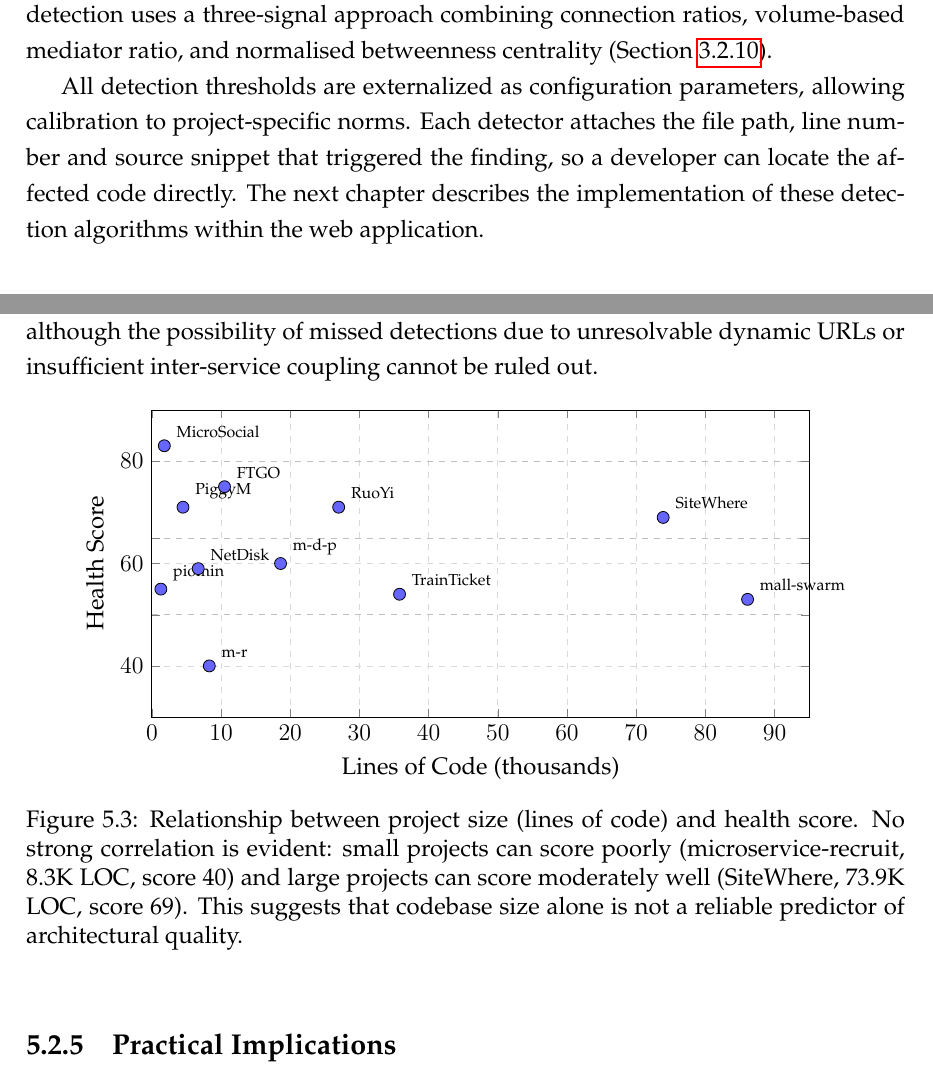
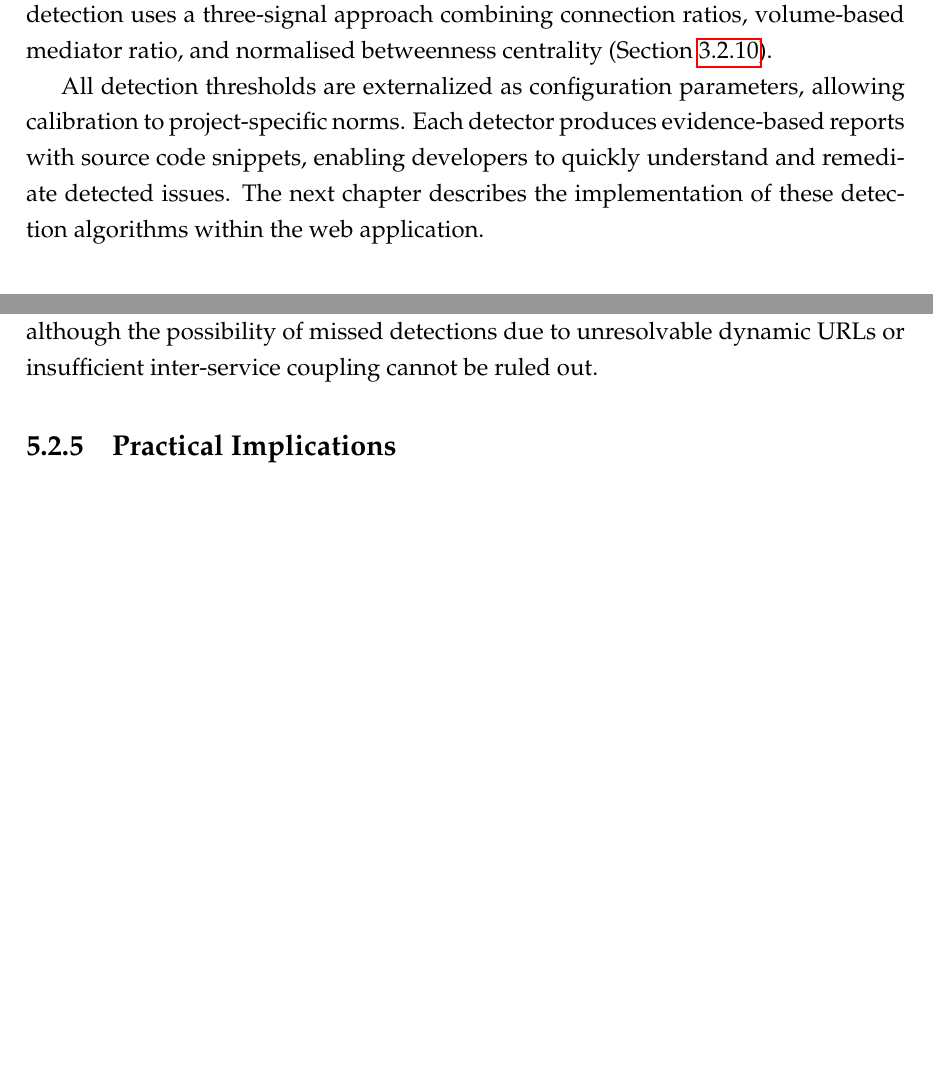
Before and after one commit to andrei45635/dissertation_backend, a LaTeX thesis (thesis/main.tex, which reads thesis/chapters/chapter3.tex, thesis/chapters/chapter5.tex): two parts of pages 41 and 70 of 83 before the commit and two parts of pages 40 and 69 of 81 after it, joined at a grey line, cut so that both start at the same text, the shorter picture padded with empty space. Compiled offline with pdfLaTeX.

Commit message:
fix thesis

```diff
--- a/thesis/chapters/chapter3.tex
+++ b/thesis/chapters/chapter3.tex
@@ -481,4 +481,4 @@ As with the Distributed Monolith detector, this detection is only performed when
 The detailed detection algorithm for each of the ten targeted anti-patterns was presented. Shared Database detection compares datasource URLs across services (Section~\ref{subsec:detect-shared-database}). Cyclic Dependency detection applies Tarjan's SCC algorithm on the dependency graph (Section~\ref{subsec:detect-cyclic-dependency}). Nano Service detection uses LOC and endpoint count thresholds (Section~\ref{subsec:detect-nano-service}). God Service detection applies a Spoon-based multi-metric structural analysis of each class (Section~\ref{subsec:detect-god-service}). Chatty Service detection analyzes both dependency edge call counts and source-based HTTP~client patterns (Section~\ref{subsec:detect-chatty-service}). Hardcoded Endpoint detection performs URL pattern matching in source files (Section~\ref{subsec:detect-hardcoded-endpoint}). Distributed Monolith detection employs composite coupling metric analysis (Section~\ref{subsec:detect-distributed-monolith}). API Versioning Absence detection matches endpoint path versioning patterns (Section~\ref{subsec:detect-versioning-absence}).
 Wrong Cuts detection identifies bidirectional dependencies between service pairs (Section~\ref{subsec:detect-wrong-cuts}). Finally, ESB Misuse detection uses a three-signal approach combining connection ratios, volume-based mediator ratio, and normalised betweenness centrality (Section~\ref{subsec:detect-esb-misuse}).
 
-All detection thresholds are externalized as configuration parameters, allowing calibration to project-specific norms. Each detector attaches the file path, line number and source snippet that triggered the finding, so a developer can locate the affected code directly. The next chapter describes the implementation of these detection algorithms within the web application.
+All detection thresholds are externalized as configuration parameters, allowing calibration to project-specific norms. Each detector produces evidence-based reports with source code snippets, enabling developers to quickly understand and remediate detected issues. The next chapter describes the implementation of these detection algorithms within the web application.
--- a/thesis/chapters/chapter5.tex
+++ b/thesis/chapters/chapter5.tex
@@ -460,51 +446,49 @@
 % \subsection{Threshold Sensitivity}
 % \label{subsec:threshold-sensitivity}
 
-% TODO - write 2-3 paragraphs about threshold sensitivity
-
-\begin{figure}[htbp]
-    \centering
-    \begin{tikzpicture}
-        \begin{axis}[
-            width=0.85\textwidth,
-            height=7cm,
-            xlabel={Lines of Code (thousands)},
-            ylabel={Health Score},
-            xmin=0, xmax=95,
-            ymin=30, ymax=90,
-            grid=major,
-            grid style={dashed, gray!30},
-            mark size=3pt,
-            every node near coord/.append style={font=\scriptsize, anchor=south west, xshift=2pt},
-            % Grade boundary lines
-            extra y ticks={50,65,80},
-            extra y tick labels={},
-            extra y tick style={grid=major, grid style={dashed, gray!50}},
-        ]
-        \addplot[
-            only marks,
-            mark=*,
-            mark options={fill=blue!60},
-            nodes near coords,
-            point meta=explicit symbolic,
-        ] coordinates {
-            (1.3, 55) [piomin]
-            (1.8, 83) [MicroSocial]
-            (4.5, 71) [PiggyM]
-            (6.7, 59) [NetDisk]
-            (8.3, 40) [m-r]
-            (10.5, 75) [FTGO]
-            (18.6, 60) [m-d-p]
-            (27.0, 71) [RuoYi]
-            (35.8, 54) [TrainTicket]
-            (73.9, 69) [SiteWhere]
-            (86.1, 53) [mall-swarm]
-        };
-        \end{axis}
-    \end{tikzpicture}
-    \caption{Relationship between project size (lines of code) and health score. No strong correlation is evident: small projects can score poorly (microservice-recruit, 8.3K LOC, score~40) and large projects can score moderately well (SiteWhere, 73.9K LOC, score~69). This suggests that codebase size alone is not a reliable predictor of architectural quality.}
-    \label{fig:loc-vs-health}
-\end{figure}
+% \begin{figure}[htbp]
+%     \centering
+%     \begin{tikzpicture}
+%         \begin{axis}[
+%             width=0.85\textwidth,
+%             height=7cm,
+%             xlabel={Lines of Code (thousands)},
+%             ylabel={Health Score},
+%             xmin=0, xmax=95,
+%             ymin=30, ymax=90,
+%             grid=major,
+%             grid style={dashed, gray!30},
+%             mark size=3pt,
+%             every node near coord/.append style={font=\scriptsize, anchor=south west, xshift=2pt},
+%             % Grade boundary lines
+%             extra y ticks={50,65,80},
+%             extra y tick labels={},
+%             extra y tick style={grid=major, grid style={dashed, gray!50}},
+%         ]
+%         \addplot[
+%             only marks,
+%             mark=*,
+%             mark options={fill=blue!60},
+%             nodes near coords,
+%             point meta=explicit symbolic,
+%         ] coordinates {
+%             (1.3, 55) [piomin]
+%             (1.8, 83) [MicroSocial]
+%             (4.5, 71) [PiggyM]
+%             (6.7, 59) [NetDisk]
+%             (8.3, 40) [m-r]
+%             (10.5, 75) [FTGO]
+%             (18.6, 60) [m-d-p]
+%             (27.0, 71) [RuoYi]
+%             (35.8, 54) [TrainTicket]
+%             (73.9, 69) [SiteWhere]
+%             (86.1, 53) [mall-swarm]
+%         };
+%         \end{axis}
+%     \end{tikzpicture}
+%     \caption{Relationship between project size (lines of code) and health score. No strong correlation is evident: small projects can score poorly (microservice-recruit, 8.3K LOC, score~40) and large projects can score moderately well (SiteWhere, 73.9K LOC, score~69). This suggests that codebase size alone is not a reliable predictor of architectural quality.}
+%     \label{fig:loc-vs-health}
+% \end{figure}
 
 \subsection{Practical Implications}
 \label{subsec:practical-implications}
```
Also changed, not shown: thesis/chapters/chapter2.tex (+5 -5 lines), thesis/chapters/chapter4_slimmed.tex (+7 -11 lines), thesis/chapters/chapter6_conclusions.tex (+1 -1 lines), thesis/chapters/chapter3.tex (6 more changed lines), thesis/chapters/chapter5.tex (18 more changed lines).
